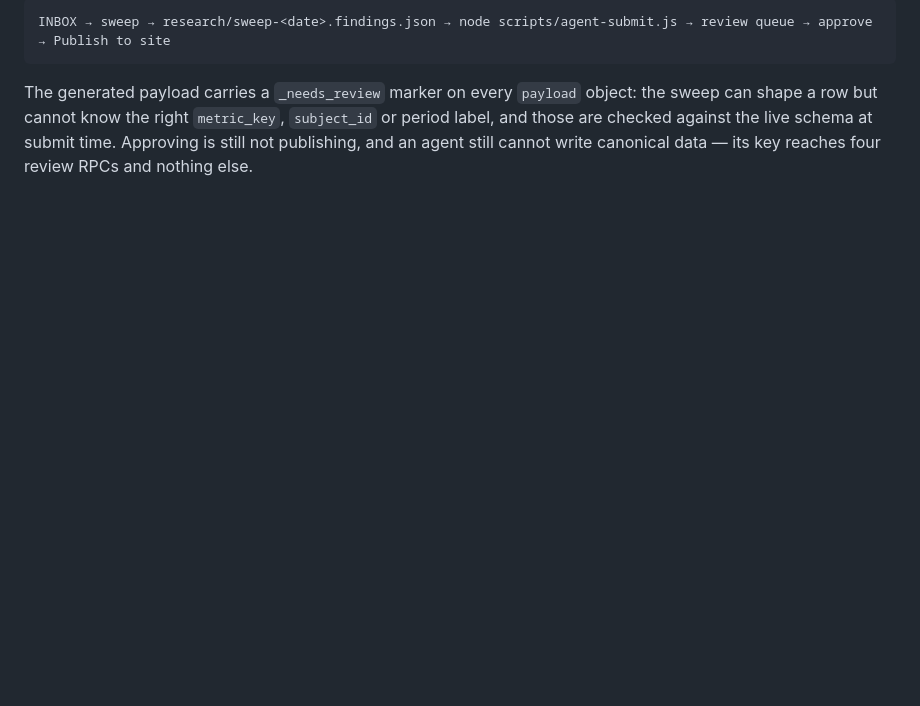
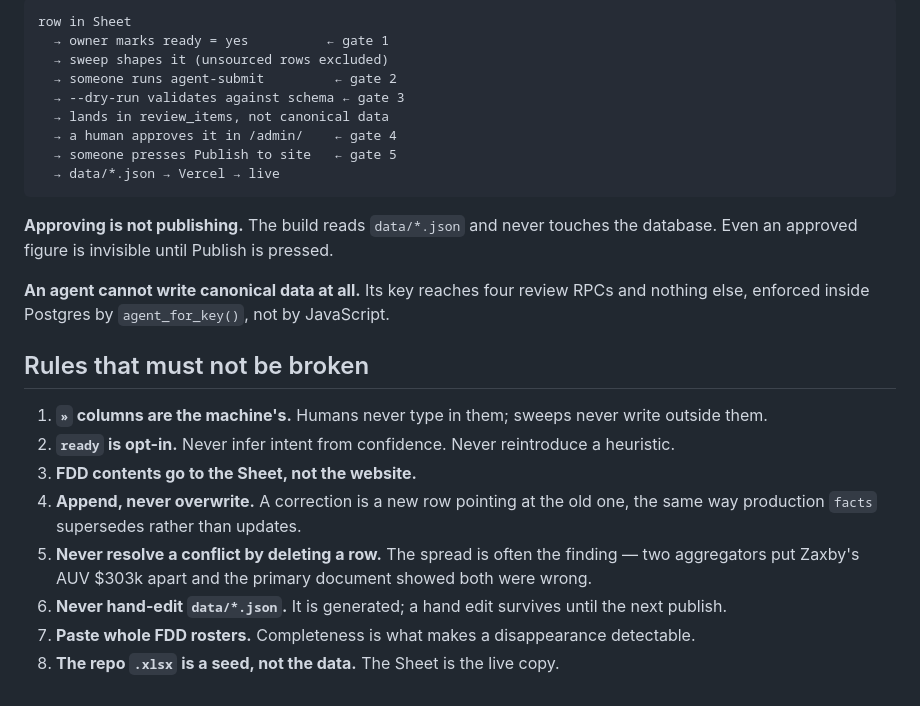
Before and after one commit to Johnsonbuns/Chicken-Sandwich-Wars-2, a Markdown page: db/RESEARCH_DB.md, the part around one of its changes. Rendered like a GitHub page; blank space fills up the shorter version.

````diff
--- a/db/RESEARCH_DB.md
+++ b/db/RESEARCH_DB.md
@@ -80,10 +158,31 @@ highest-value page in the document.
 
 ```
-INBOX → sweep → research/sweep-<date>.findings.json → node scripts/agent-submit.js → review queue → approve → Publish to site
+row in Sheet
+  → owner marks ready = yes          ← gate 1
+  → sweep shapes it (unsourced rows excluded)
+  → someone runs agent-submit         ← gate 2
+  → --dry-run validates against schema ← gate 3
+  → lands in review_items, not canonical data
+  → a human approves it in /admin/    ← gate 4
+  → someone presses Publish to site   ← gate 5
+  → data/*.json → Vercel → live
 ```
 
-The generated payload carries a `_needs_review` marker on every `payload` object: the
-sweep can shape a row but cannot know the right `metric_key`, `subject_id` or period label,
-and those are checked against the live schema at submit time. Approving is still not
-publishing, and an agent still cannot write canonical data — its key reaches four review
-RPCs and nothing else.
+**Approving is not publishing.** The build reads `data/*.json` and never touches the
+database. Even an approved figure is invisible until Publish is pressed.
+
+**An agent cannot write canonical data at all.** Its key reaches four review RPCs and
+nothing else, enforced inside Postgres by `agent_for_key()`, not by JavaScript.
+
+## Rules that must not be broken
+
+1. **`»` columns are the machine's.** Humans never type in them; sweeps never write outside them.
+2. **`ready` is opt-in.** Never infer intent from confidence. Never reintroduce a heuristic.
+3. **FDD contents go to the Sheet, not the website.**
+4. **Append, never overwrite.** A correction is a new row pointing at the old one, the same
+   way production `facts` supersedes rather than updates.
+5. **Never resolve a conflict by deleting a row.** The spread is often the finding — two
+   aggregators put Zaxby's AUV $303k apart and the primary document showed both were wrong.
+6. **Never hand-edit `data/*.json`.** It is generated; a hand edit survives until the next publish.
+7. **Paste whole FDD rosters.** Completeness is what makes a disappearance detectable.
+8. **The repo `.xlsx` is a seed, not the data.** The Sheet is the live copy.
````
Also changed, not shown: other parts of db/RESEARCH_DB.md (+148 -70 lines).
